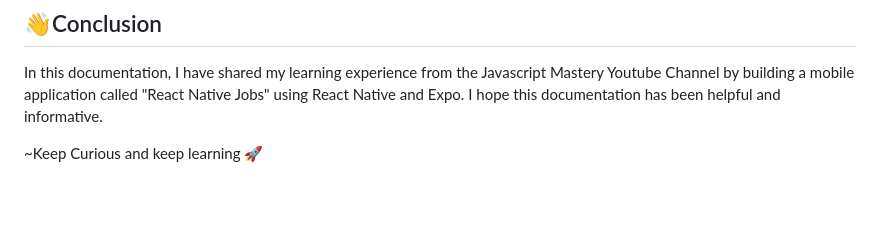
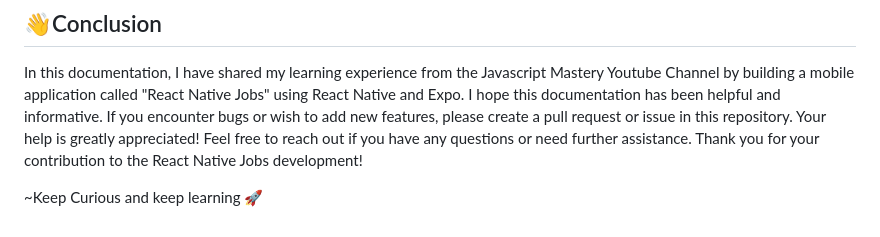
Before and after one commit to RamdlanFaqih/react_native_jobs, a Markdown page: README.md, the part around the change. Drawn GitHub-style; blank space fills up the shorter version.

```diff
--- a/README.md
+++ b/README.md
@@ -68,5 +68,8 @@ Start the server
 
 ## 👋Conclusion
 In this documentation, I have shared my learning experience from the Javascript Mastery Youtube Channel by building a mobile application called "React Native Jobs" using React Native and Expo. I hope this documentation has been helpful and informative.
+If you encounter bugs or wish to add new features, please create a pull request or issue in this repository. Your help is greatly appreciated!
+Feel free to reach out if you have any questions or need further assistance. Thank you for your contribution to the React Native Jobs development!
+
 
 ~Keep Curious and keep learning 🚀
```
